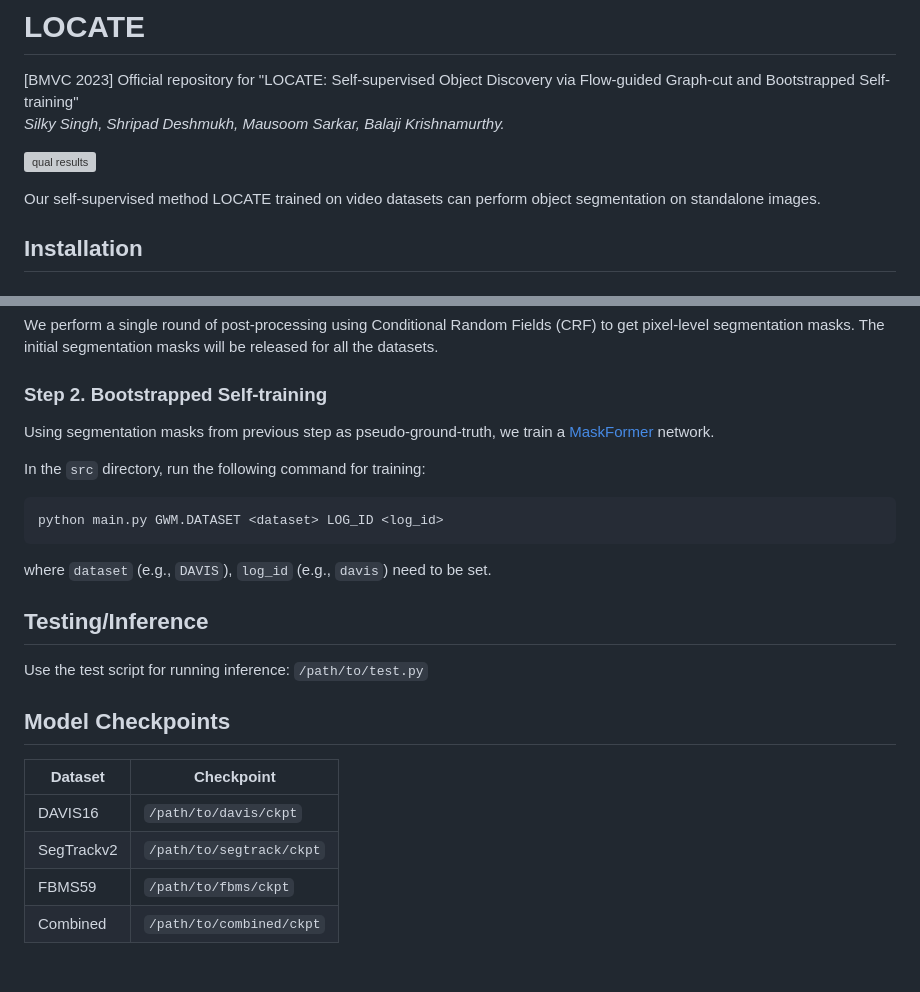
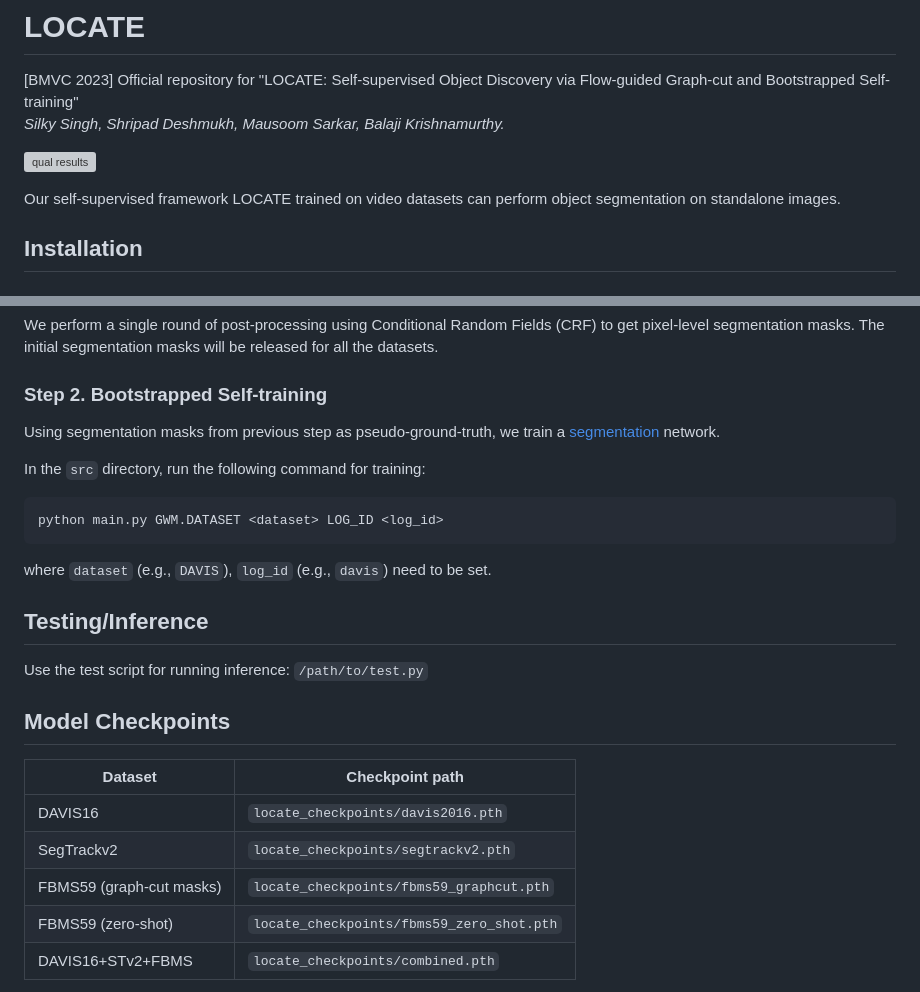
Before and after one commit to silky1708/LOCATE, a Markdown page: README.md, 2 parts joined by grey strips. Drawn GitHub-style; blank space fills up the shorter version; grey boxes are pictures that could not be loaded.

Commit message:
release checkpoints

````diff
--- a/README.md
+++ b/README.md
@@ -4,7 +4,7 @@
 
 ![qual results](assets/locate_VOS_qual.png)
 
-Our self-supervised method LOCATE trained on video datasets can perform object segmentation on standalone images.
+Our self-supervised framework LOCATE trained on video datasets can perform object segmentation on standalone images.
 
 <!-- ![model pipeline](assets/model_pipeline.png) -->
 
@@ -47,7 +47,7 @@ We perform a single round of post-processing using Conditional Random Fields (CR
 
 ### Step 2. Bootstrapped Self-training
 
-Using segmentation masks from previous step as pseudo-ground-truth, we train a [MaskFormer](https://github.com/facebookresearch/MaskFormer) network.
+Using segmentation masks from previous step as pseudo-ground-truth, we train a [segmentation](https://github.com/facebookresearch/MaskFormer) network.
 
 In the `src` directory, run the following command for training:
 ```
@@ -63,10 +63,11 @@ Use the test script for running inference: `/path/to/test.py`
 
 ## Model Checkpoints
 
-| Dataset | Checkpoint |
+| Dataset | Checkpoint path |
 | ------- | ---------- |
-| DAVIS16 | `/path/to/davis/ckpt` |
-| SegTrackv2 | `/path/to/segtrack/ckpt` |
-| FBMS59 | `/path/to/fbms/ckpt` |
-| Combined | `/path/to/combined/ckpt` |
+| DAVIS16 | `locate_checkpoints/davis2016.pth` |
+| SegTrackv2 | `locate_checkpoints/segtrackv2.pth` |
+| FBMS59 (graph-cut masks) | `locate_checkpoints/fbms59_graphcut.pth` |
+| FBMS59 (zero-shot) | `locate_checkpoints/fbms59_zero_shot.pth` |
+| DAVIS16+STv2+FBMS | `locate_checkpoints/combined.pth` |
 
````
Also changed, not shown: other parts of README.md (+1 -1 lines).
